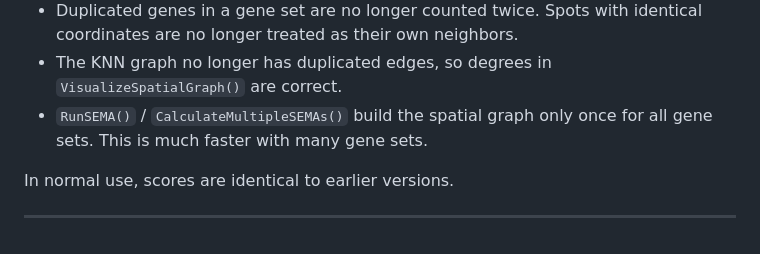
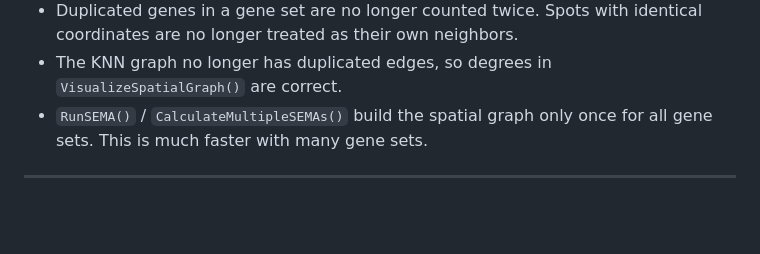
Before and after one commit to KainMiA/SEMA, a Markdown page: README.md, the part around the change. Rendered like a GitHub page; blank space fills up the shorter version.

```diff
--- a/README.md
+++ b/README.md
@@ -223,6 +223,4 @@ VisualizeSpatialGraph(res, color_by = "score")
 - `RunSEMA()` / `CalculateMultipleSEMAs()` build the spatial graph only once
   for all gene sets. This is much faster with many gene sets.
 
-In normal use, scores are identical to earlier versions.
-
 ---
```
